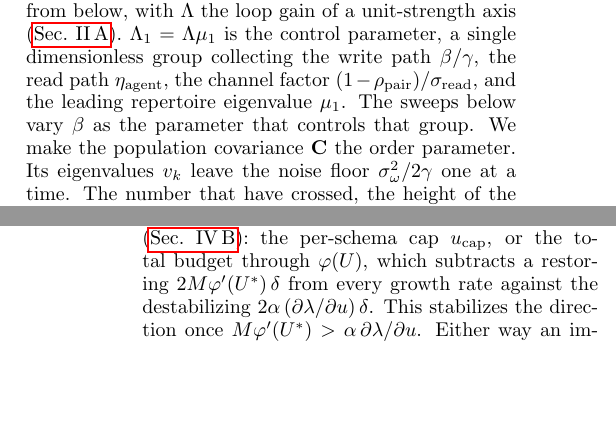
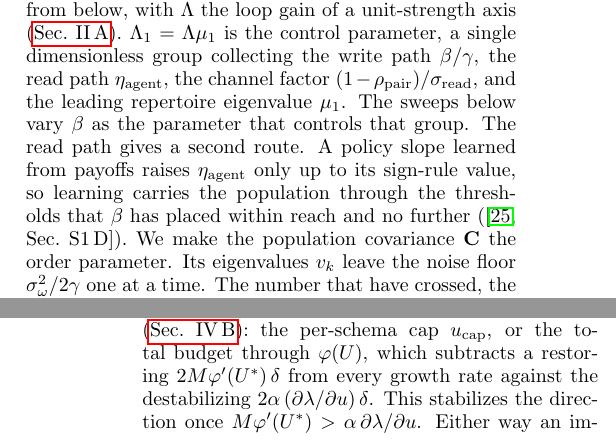
Before and after one commit to mptouzel/role_diff, a LaTeX paper (main.tex): two parts of the columns of pages 7 and 12 of 23, joined at a grey line, cut so that both start at the same text, the shorter picture padded with empty space. Compiled offline with pdfLaTeX.

Commit message:
Main text: the learned policy slope as a second route to the loop gain
Co-Authored-By: Claude Opus 5.5 <noreply@anthropic.com>

```diff
--- a/main.tex
+++ b/main.tex
@@ -225,7 +225,7 @@ where $\bm{H}$ stacks the schema vectors $\g_m$, $\etaag\equiv\sread\gain/2$ is
 \Lambda_k > 1 ,\qquad \Lambda_1\ge\Lambda_2\ge\cdots\ge\Lambda_R ,
 \label{eq:cascade}
 \end{equation}
-with $R=\mathrm{rank}(\bm{H})\le\min(M,d)$, short of $M$ when $M>d$ or the schema axes are linearly dependent. Writing $\mu_1\ge\cdots\ge\mu_R>0$ for the eigenvalues of $\bm{H}^{\!\top}\bm{H}$, which are the schema strengths $u_k$ themselves when the repertoire is orthogonal, $\Lambda_k$ is the leading gain $\Lambda_1$ scaled by $\mu_k/\mu_1$, so the ordered $\{\mu_k\}$ set the spacing of the thresholds, and $\Lambda_1$ sets how many have been crossed. The axes ignite one at a time where the eigenvalues are distinct, and together where the spectrum is degenerate. Here and in \cref{sec:cascade} the strengths are at their initial values, the environment's seeding of \cref{sec:model}, held fixed while $\beta$ sweeps. \Cref{sec:selects} makes them dynamical, so the spectrum then rises at fixed $\beta$ and crosses the same condition $\Lambda\mu_k=1$ from below, with $\Lambda$ the loop gain of a unit-strength axis (\cref{sec:gain}). $\Lambda_1=\Lambda\mu_1$ is the control parameter, a single dimensionless group collecting the write path $\beta/\gamma$, the read path $\etaag$, the channel factor $(1-\rhopair)/\sread$, and the leading repertoire eigenvalue $\mu_1$. The sweeps below vary $\beta$ as the parameter that controls that group. We make the population covariance $\C$ the order parameter.
+with $R=\mathrm{rank}(\bm{H})\le\min(M,d)$, short of $M$ when $M>d$ or the schema axes are linearly dependent. Writing $\mu_1\ge\cdots\ge\mu_R>0$ for the eigenvalues of $\bm{H}^{\!\top}\bm{H}$, which are the schema strengths $u_k$ themselves when the repertoire is orthogonal, $\Lambda_k$ is the leading gain $\Lambda_1$ scaled by $\mu_k/\mu_1$, so the ordered $\{\mu_k\}$ set the spacing of the thresholds, and $\Lambda_1$ sets how many have been crossed. The axes ignite one at a time where the eigenvalues are distinct, and together where the spectrum is degenerate. Here and in \cref{sec:cascade} the strengths are at their initial values, the environment's seeding of \cref{sec:model}, held fixed while $\beta$ sweeps. \Cref{sec:selects} makes them dynamical, so the spectrum then rises at fixed $\beta$ and crosses the same condition $\Lambda\mu_k=1$ from below, with $\Lambda$ the loop gain of a unit-strength axis (\cref{sec:gain}). $\Lambda_1=\Lambda\mu_1$ is the control parameter, a single dimensionless group collecting the write path $\beta/\gamma$, the read path $\etaag$, the channel factor $(1-\rhopair)/\sread$, and the leading repertoire eigenvalue $\mu_1$. The sweeps below vary $\beta$ as the parameter that controls that group. The read path gives a second route. A policy slope learned from payoffs raises $\etaag$ only up to its sign-rule value, so learning carries the population through the thresholds that $\beta$ has placed within reach and no further (\smref{S1\,D}). We make the population covariance $\C$ the order parameter.
 Its eigenvalues $v_k$ leave the noise floor $\sidn^2/2\gamma$ one at a time. The number that have crossed, the height of the cascade $N$, is what we term \textit{thickness}: the count of active (supra noise floor) role dimensions. The \emph{thick} phase is where at least one axis has crossed, $N\ge1$.
 
 For a single axis of unit strength $\Lam$ is a number and \cref{eq:cascade} is the loop-gain criterion of \cref{fig:loop}a, $\Lambda>1$. Ignition names the crossing of that criterion: above it the loop returns more differentiation than $\omega$-identity decay removes, so role structure sustains itself with no external drive. Here $\etaag$ is $1/\sqrt{2\pi}$ for a single observation and $\sqrt{T/2\pi}$ with memory $T$. $\etaag\to0$ is choice at random and $\etaag\to\infty$ deterministic payoff maximization. The inverse temperature spans the same two limits in the free-energy account of bounded rationality \cite{ortega2013}. The pairing enters the loop gain only through the factor $(1-\rhopair)$. Random matching is the reference, factor $1$. Rank-ordered matching gives factor $2$ in the population limit and halves the threshold, and assortative matching gives factor $0$ (\smref{S2}). The correlation needs no pre-existing role modes. $\rhopair$ is a property of the matching rule applied to whatever status distribution currently exists, including a unimodal and arbitrarily narrow one, so it is as well defined below threshold, where it sets the thresholds, as above it. Per-context play frequencies or matching reweight $\bm{H}^{\!\top}\bm{H}$ before its eigenvalues are taken, and then the channel factor no longer comes out in front (\smref{S2\,C}).
```
Also changed, not shown: main.pdf.
